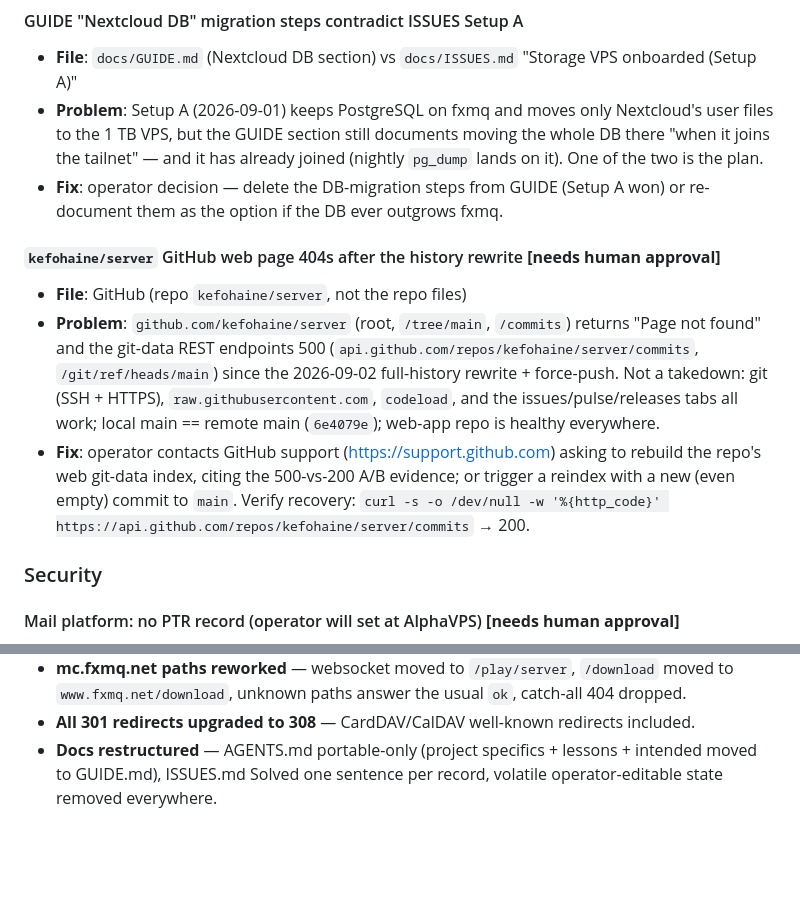
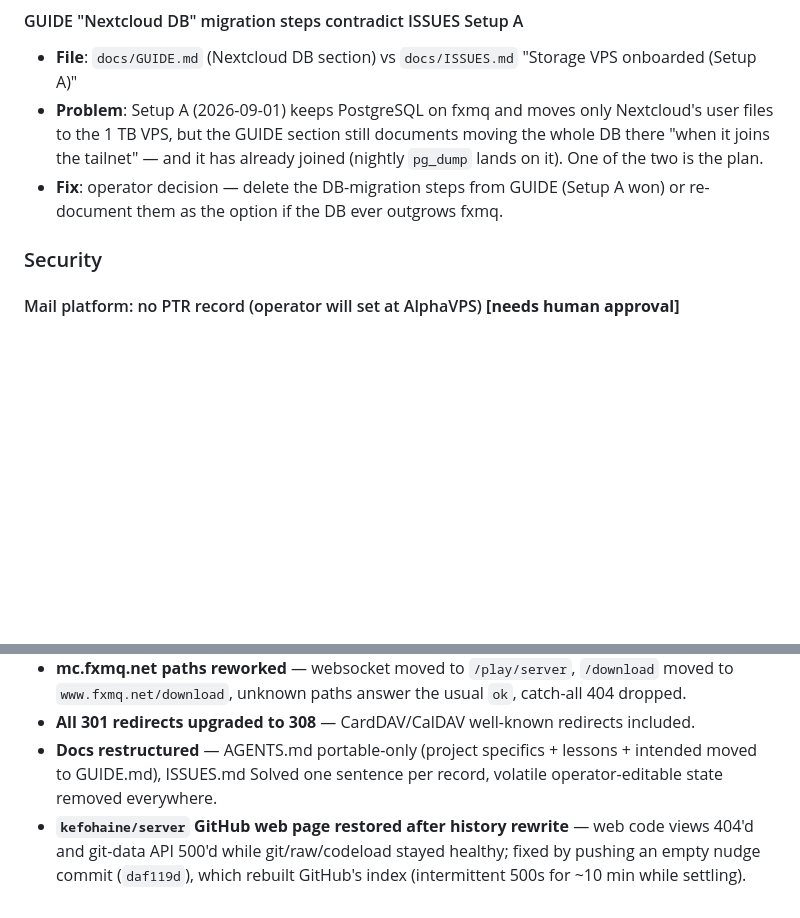
Before and after one commit to kefohaine/server, a Markdown page: docs/ISSUES.md, 2 parts joined by grey strips. Rendered like a GitHub page; blank space fills up the shorter version.

Commit message:
docs: GitHub web index rebuild confirmed via empty-commit nudge (daf119d); ISSUES entry resolved

```diff
--- a/docs/ISSUES.md
+++ b/docs/ISSUES.md
@@ -56,11 +56,6 @@ Tracked for follow-up. Items marked **[needs human approval]** require a decisio
 - **File**: `docs/GUIDE.md` (Nextcloud DB section) vs `docs/ISSUES.md` "Storage VPS onboarded (Setup A)"
 - **Problem**: Setup A (2026-09-01) keeps PostgreSQL on fxmq and moves only Nextcloud's user files to the 1 TB VPS, but the GUIDE section still documents moving the whole DB there "when it joins the tailnet" — and it has already joined (nightly `pg_dump` lands on it). One of the two is the plan.
 - **Fix**: operator decision — delete the DB-migration steps from GUIDE (Setup A won) or re-document them as the option if the DB ever outgrows fxmq.
-
-#### `kefohaine/server` GitHub web page 404s after the history rewrite  **[needs human approval]**
-- **File**: GitHub (repo `kefohaine/server`, not the repo files)
-- **Problem**: `github.com/kefohaine/server` (root, `/tree/main`, `/commits`) returns "Page not found" and the git-data REST endpoints 500 (`api.github.com/repos/kefohaine/server/commits`, `/git/ref/heads/main`) since the 2026-09-02 full-history rewrite + force-push. Not a takedown: git (SSH + HTTPS), `raw.githubusercontent.com`, `codeload`, and the issues/pulse/releases tabs all work; local main == remote main (`6e4079e`); web-app repo is healthy everywhere.
-- **Fix**: operator contacts GitHub support (https://support.github.com) asking to rebuild the repo's web git-data index, citing the 500-vs-200 A/B evidence; or trigger a reindex with a new (even empty) commit to `main`. Verify recovery: `curl -s -o /dev/null -w '%{http_code}' https://api.github.com/repos/kefohaine/server/commits` → 200.
 
 ### Security
 
@@ -261,3 +256,4 @@ Resolved items grouped by month. One line per item, one sentence per record.
 - **mc.fxmq.net paths reworked** — websocket moved to `/play/server`, `/download` moved to `www.fxmq.net/download`, unknown paths answer the usual `ok`, catch-all 404 dropped.
 - **All 301 redirects upgraded to 308** — CardDAV/CalDAV well-known redirects included.
 - **Docs restructured** — AGENTS.md portable-only (project specifics + lessons + intended moved to GUIDE.md), ISSUES.md Solved one sentence per record, volatile operator-editable state removed everywhere.
+- **`kefohaine/server` GitHub web page restored after history rewrite** — web code views 404'd and git-data API 500'd while git/raw/codeload stayed healthy; fixed by pushing an empty nudge commit (`daf119d`), which rebuilt GitHub's index (intermittent 500s for ~10 min while settling).
```
Also changed, not shown: docs/GUIDE.md (+1 -1 lines).
